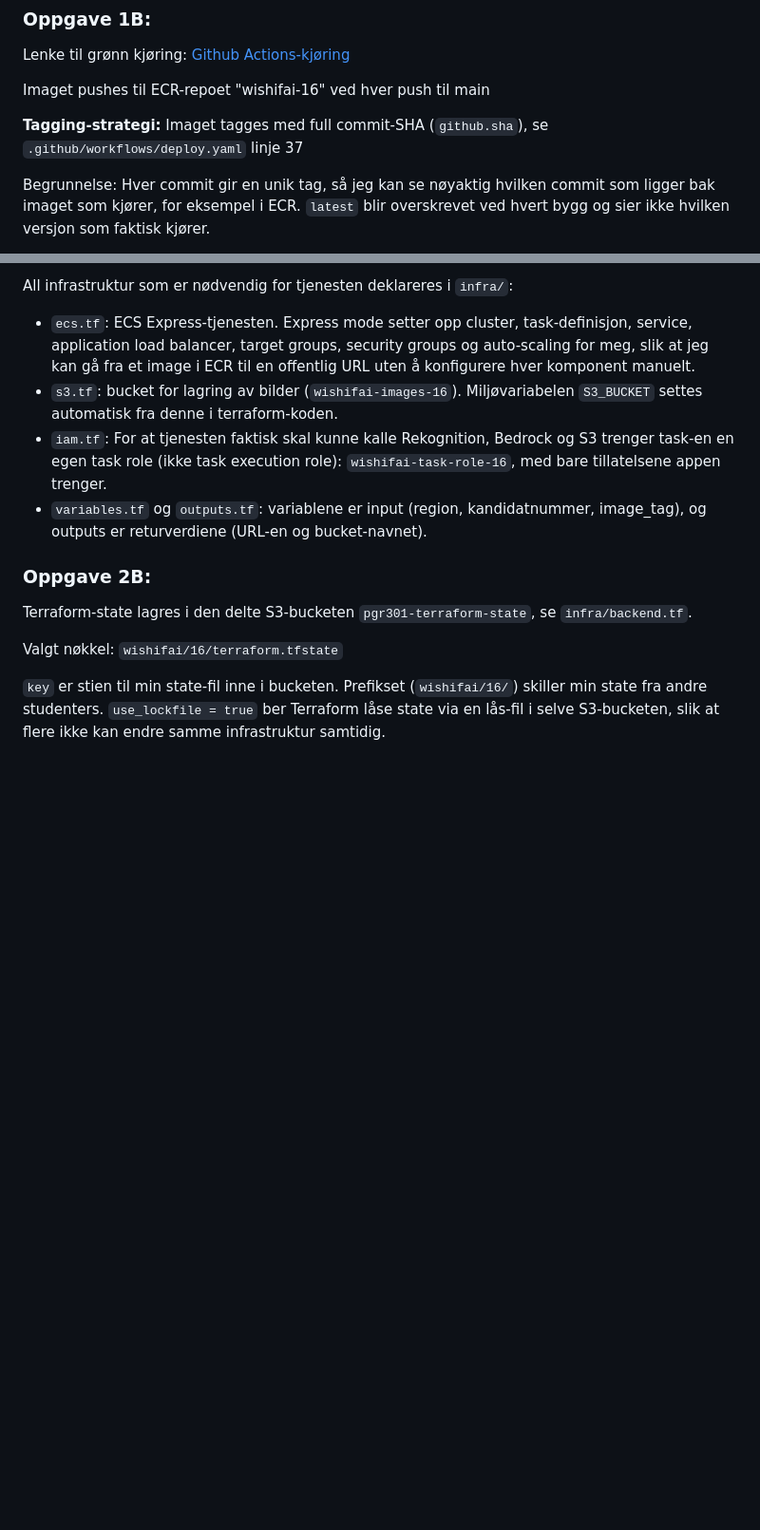
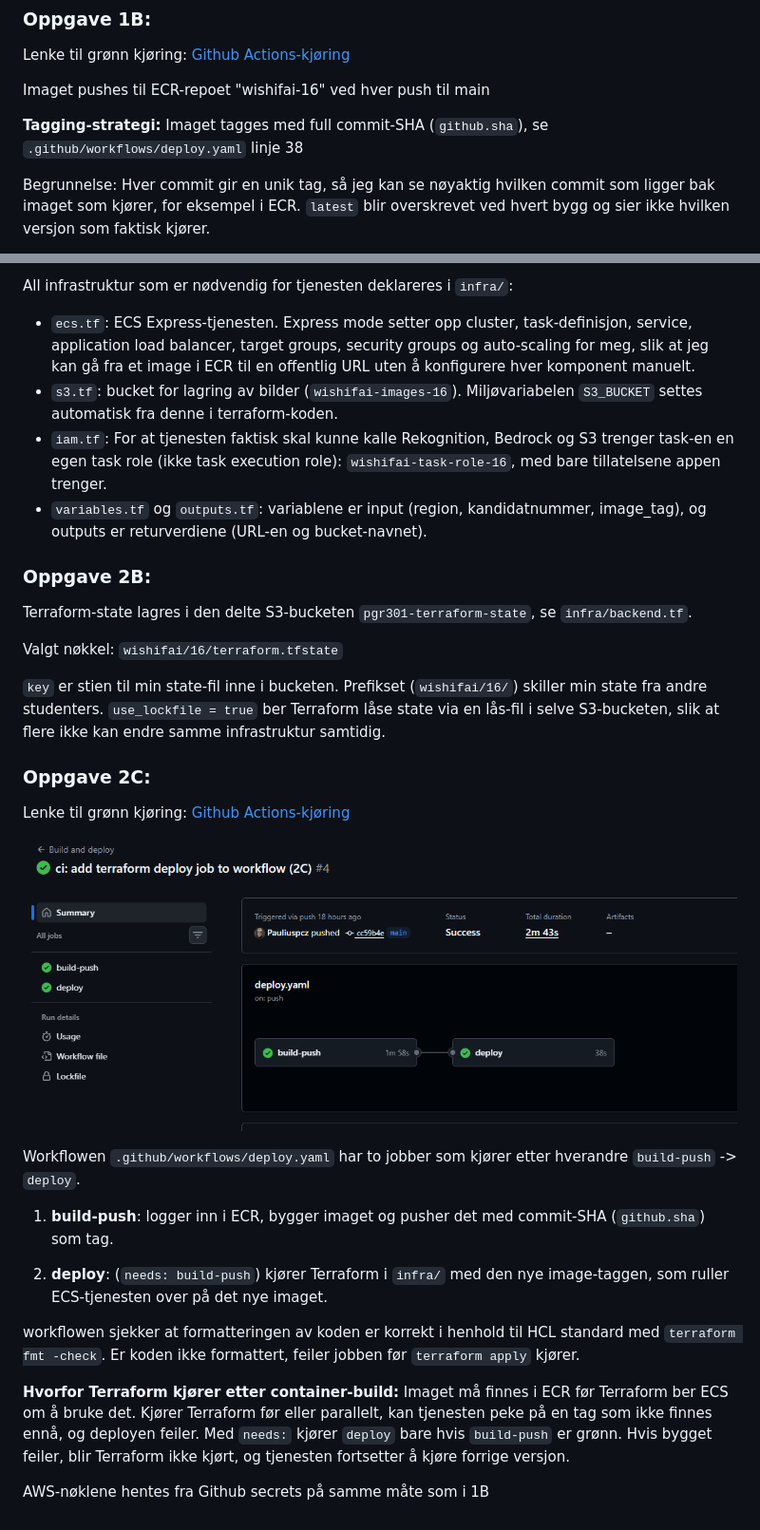
Before and after one commit to Pauliuspcz/eksamen-2026, a Markdown page: README_SVAR.md, 2 parts joined by grey strips. Shown at 95% size. Rendered like a GitHub page; pictures changed too: img_1.png (added); blank space fills up the shorter version.

Commit message:
docs: add 2C answers and run screenshot to README_SVAR.md

```diff
--- a/README_SVAR.md
+++ b/README_SVAR.md
@@ -25,7 +25,7 @@ Lenke til grønn kjøring: [Github Actions-kjøring](https://github.com/Pauliusp
 
 Imaget pushes til ECR-repoet "wishifai-16" ved hver push til main
 
-**Tagging-strategi:** Imaget tagges med full commit-SHA (`github.sha`), se `.github/workflows/deploy.yaml` linje 37
+**Tagging-strategi:** Imaget tagges med full commit-SHA (`github.sha`), se `.github/workflows/deploy.yaml` linje 38
 
 Begrunnelse: Hver commit gir en unik tag, så jeg kan se nøyaktig hvilken commit som ligger bak imaget som kjører, for eksempel i ECR. `latest` blir overskrevet ved hvert bygg og sier ikke hvilken versjon som faktisk kjører.
 
@@ -52,3 +52,21 @@ Terraform-state lagres i den delte S3-bucketen `pgr301-terraform-state`, se `inf
 Valgt nøkkel: `wishifai/16/terraform.tfstate`
 
 `key` er stien til min state-fil inne i bucketen. Prefikset (`wishifai/16/`) skiller min state fra andre studenters. `use_lockfile = true` ber Terraform låse state via en lås-fil i selve S3-bucketen, slik at flere ikke kan endre samme infrastruktur samtidig.
+
+### Oppgave 2C:
+
+Lenke til grønn kjøring: [Github Actions-kjøring](https://github.com/Pauliuspcz/eksamen-2026/actions/runs/41498559736)
+
+![Actions-image](img_1.png)
+
+Workflowen `.github/workflows/deploy.yaml` har to jobber som kjører etter hverandre `build-push` -> `deploy`.
+
+1. **build-push**: logger inn i ECR, bygger imaget og pusher det med commit-SHA (`github.sha`) som tag.
+
+2. **deploy**: (`needs: build-push`) kjører Terraform i `infra/` med den nye image-taggen, som ruller ECS-tjenesten over på det nye imaget.
+
+workflowen sjekker at formatteringen av koden er korrekt i henhold til HCL standard med `terraform fmt -check`. Er koden ikke formattert, feiler jobben før `terraform apply` kjører.
+
+**Hvorfor Terraform kjører etter container-build:** Imaget må finnes i ECR før Terraform ber ECS om å bruke det. Kjører Terraform før eller parallelt, kan tjenesten peke på en tag som ikke finnes ennå, og deployen feiler. Med `needs:` kjører `deploy` bare hvis `build-push` er grønn. Hvis bygget feiler, blir Terraform ikke kjørt, og tjenesten fortsetter å kjøre forrige versjon.
+
+AWS-nøklene hentes fra Github secrets på samme måte som i 1B
```
